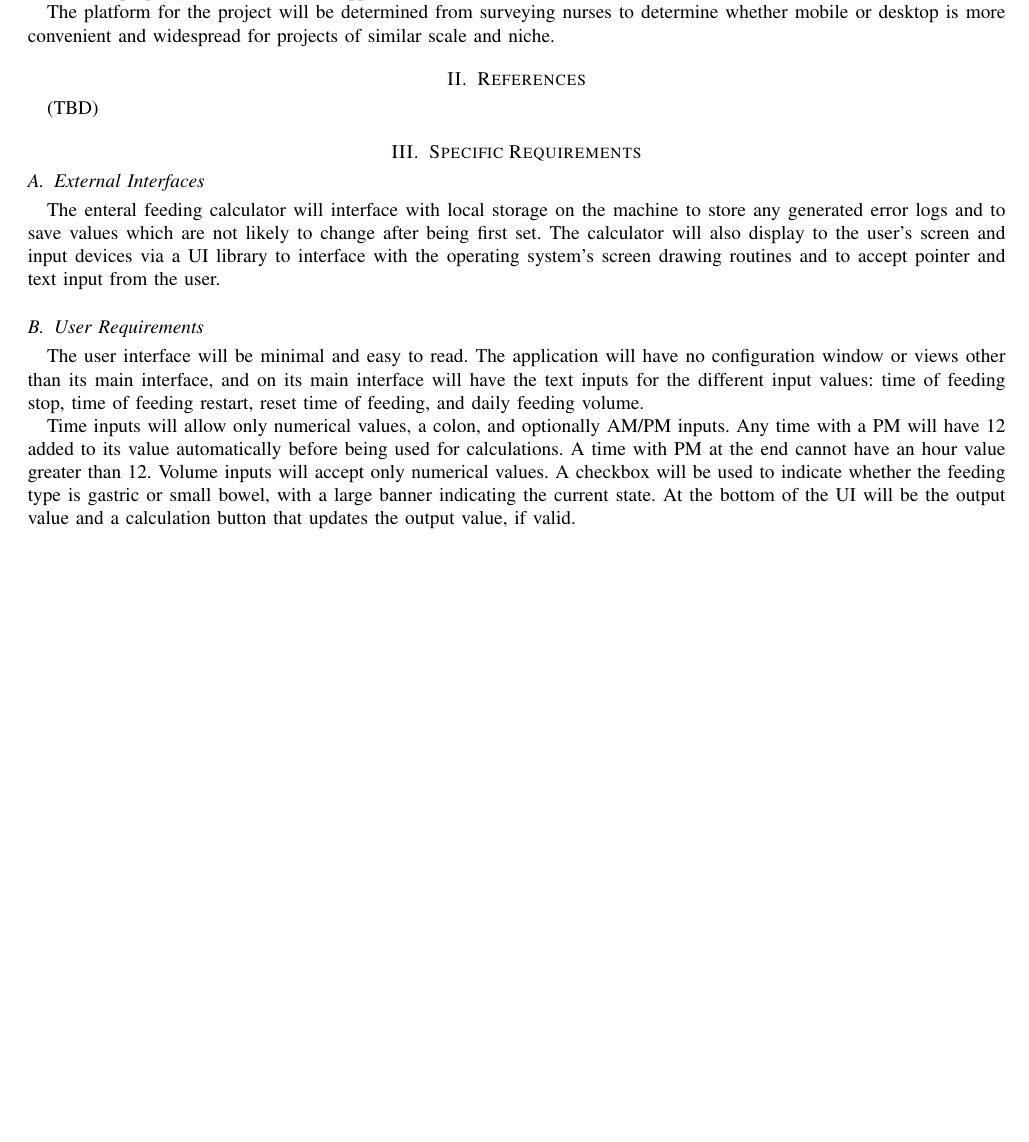
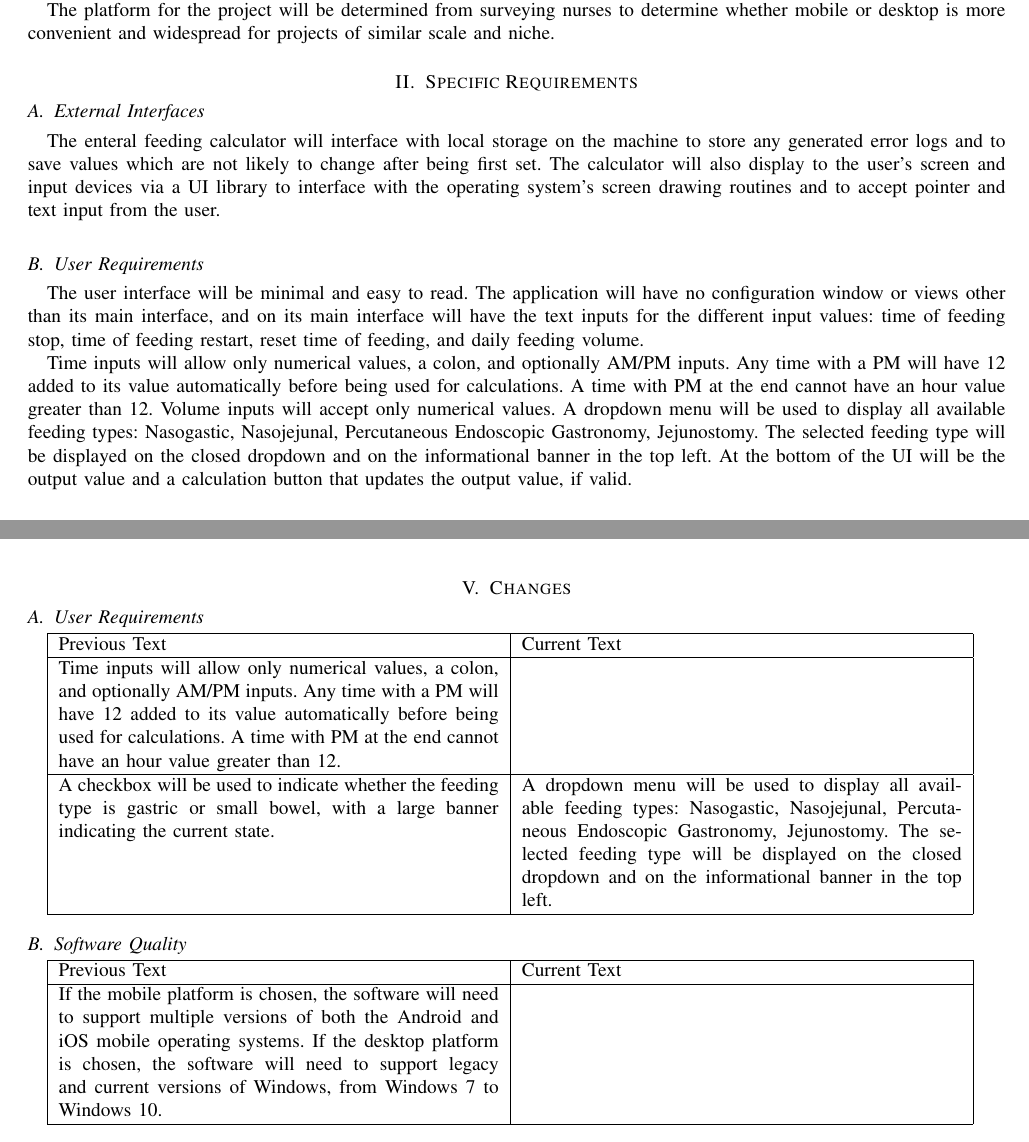
Before and after one commit to parkerokonek/enteral-feeding, a LaTeX paper (docs/requirements/req-draft.tex): part of page 2 of 3 before the commit and two parts of pages 2 and 3 of 3 after it, the two joined at a grey line, cut so that both start at the same text, the shorter picture padded with empty space. Compiled offline with pdfLaTeX.

Commit message:
started changes

```diff
--- a/docs/requirements/req-draft.tex
+++ b/docs/requirements/req-draft.tex
@@ -40,16 +40,11 @@ libraries, code, or other intellectual property used to create the application.
 The platform for the project will be determined from surveying nurses to determine whether mobile or desktop
 is more convenient and widespread for projects of similar scale and niche.
 
-\section{References}
-(TBD)
-
 \section{Specific Requirements}
 
 \subsection{External Interfaces}
-The enteral feeding calculator will interface with local storage on the machine to store any generated
-error logs and to save values which are not likely to change after being first set. The calculator will
-also display to the user's screen and input devices via a UI library to interface with the operating system's screen drawing
-routines and to accept pointer and text input from the user.
+The enteral feeding calculator will interface with local storage on the machine to store any generated error logs and to save values which are not likely to change after being first set.
+The calculator will also display to the user's screen and input devices via a UI library to interface with the operating system's screen drawing routines and to accept pointer and text input from the user.
 
 \subsection{User Requirements}
 The user interface will be minimal and easy to read. The application will have no configuration window
@@ -58,8 +53,10 @@ input values: time of feeding stop, time of feeding restart, reset time of feedi
 
 Time inputs will allow only numerical values, a colon, and optionally AM/PM inputs. Any time with a PM will
 have 12 added to its value automatically before being used for calculations. A time with PM at the end cannot have an hour value greater than 12.
-Volume inputs will accept only numerical values. A checkbox will be used to indicate whether the feeding type is gastric or
-small bowel, with a large banner indicating the current state. At the bottom of the UI will be the output value and a calculation
+Volume inputs will accept only numerical values.
+A dropdown menu will be used to display all available feeding types: Nasogastic, Nasojejunal, Percutaneous Endoscopic Gastronomy, Jejunostomy.
+The selected feeding type will be displayed on the closed dropdown and on the informational banner in the top left.
+At the bottom of the UI will be the output value and a calculation
 button that updates the output value, if valid.
 
 \subsection{Functions}
@@ -109,4 +106,33 @@ Items\newline
 12. Check whether we can start implementation and research.\newline 13. Start is we can.\newline
 14. Final Report and Wrap-up\newline
 
+\section{Changes}
+\subsection{User Requirements}
+\begin{tabular}{| p{.45\textwidth} | p{.45\textwidth} |}
+\hline
+Previous Text & Current Text \\
+\hline
+Time inputs will allow only numerical values, a colon, and optionally AM/PM inputs. Any time with a PM will
+have 12 added to its value automatically before being used for calculations. A time with PM at the end cannot have an hour value greater than 12.
+&
+\\ \hline
+A checkbox will be used to indicate whether the feeding type is gastric or
+small bowel, with a large banner indicating the current state.
+&
+A dropdown menu will be used to display all available feeding types: Nasogastic, Nasojejunal, Percutaneous Endoscopic Gastronomy, Jejunostomy.
+The selected feeding type will be displayed on the closed dropdown and on the informational banner in the top left.
+\\
+\hline
+\end{tabular}
+\subsection{Software Quality}
+\begin{tabular}{| p{.45\textwidth} | p{.45\textwidth} |}
+\hline
+Previous Text & Current Text \\
+\hline
+If the mobile platform is chosen, the software will need to support
+multiple versions of both the Android and iOS mobile operating systems. If the desktop platform is chosen, the software will need
+to support legacy and current versions of Windows, from Windows 7 to Windows 10.
+&
+\\ \hline
+\end{tabular}
 \end{document}
```
